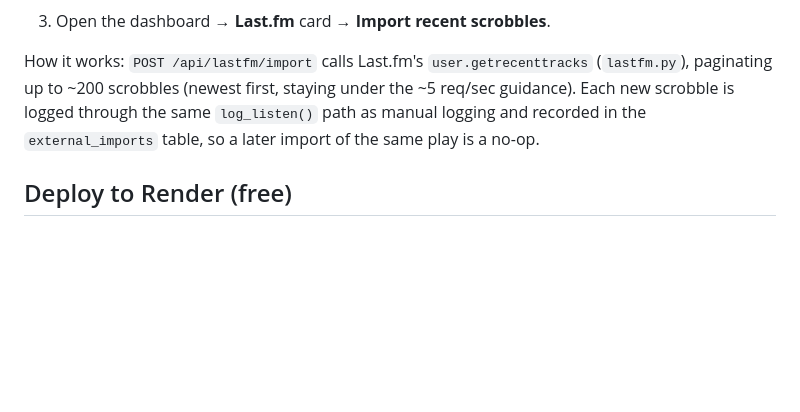
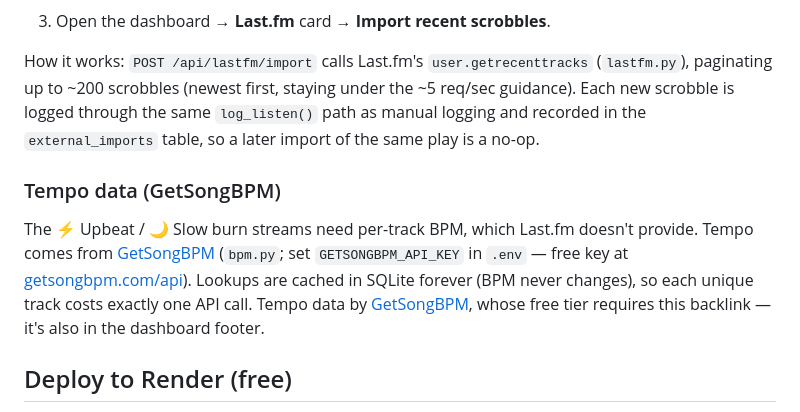
Before and after one commit to Losig23/tunesage, a Markdown page: README.md, the part around the change. Rendered like a GitHub page; blank space fills up the shorter version.

Commit message:
README: GetSongBPM tempo section + public backlink (API terms require it)

```diff
--- a/README.md
+++ b/README.md
@@ -125,6 +125,16 @@ logged through the same `log_listen()` path as manual logging and recorded
 in the `external_imports` table, so a later import of the same play is a
 no-op.
 
+### Tempo data (GetSongBPM)
+
+The ⚡ Upbeat / 🌙 Slow burn streams need per-track BPM, which Last.fm
+doesn't provide. Tempo comes from [GetSongBPM](https://getsongbpm.com)
+(`bpm.py`; set `GETSONGBPM_API_KEY` in `.env` — free key at
+[getsongbpm.com/api](https://getsongbpm.com/api)). Lookups are cached in
+SQLite forever (BPM never changes), so each unique track costs exactly one
+API call. Tempo data by [GetSongBPM](https://getsongbpm.com), whose free
+tier requires this backlink — it's also in the dashboard footer.
+
 ## Deploy to Render (free)
 
 1. Push this repo to GitHub.
```
